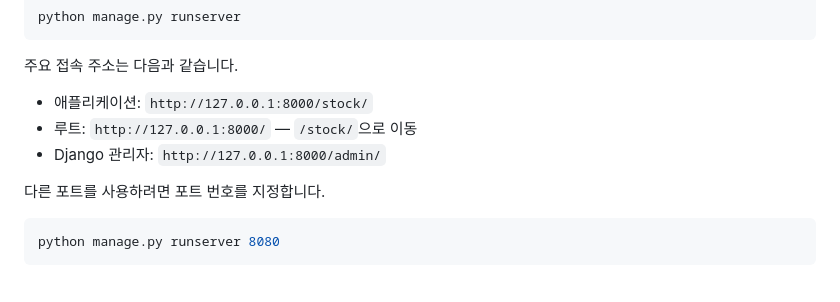
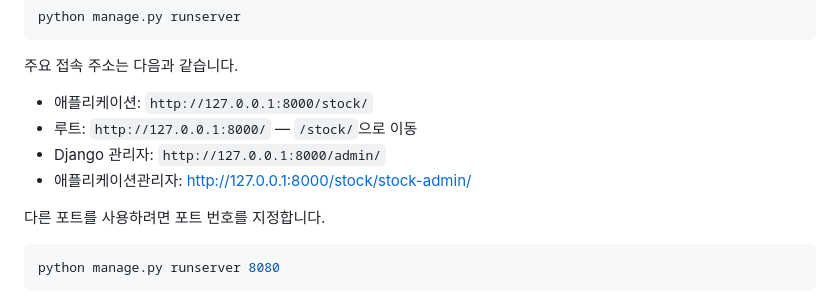
Before and after one commit to JaehongGregPark/AIStockQuote, a Markdown page: docs/로컬개발환경가이드.md, the part around the change. GitHub-like rendering.

Commit message:
no message

```diff
--- a/docs/로컬개발환경가이드.md
+++ b/docs/로컬개발환경가이드.md
@@ -146,6 +146,7 @@ python manage.py runserver
 - 애플리케이션: `http://127.0.0.1:8000/stock/`
 - 루트: `http://127.0.0.1:8000/` — `/stock/`으로 이동
 - Django 관리자: `http://127.0.0.1:8000/admin/`
+- 애플리케이션관리자: http://127.0.0.1:8000/stock/stock-admin/
 
 다른 포트를 사용하려면 포트 번호를 지정합니다.
 
```
